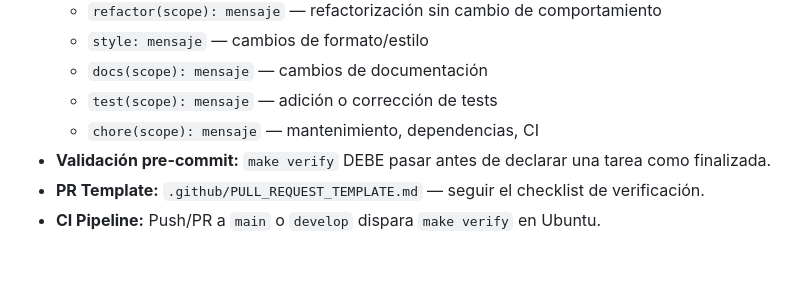
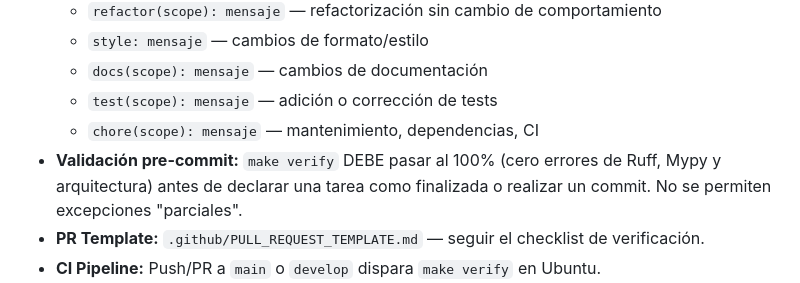
Before and after one commit to JhomC3/AEGEN, a Markdown page: AGENTS.md, the part around the change. Rendered like a GitHub page; blank space fills up the shorter version.

Commit message:
docs: enforce mandatory 100% standards compliance in AGENTS.md

```diff
--- a/AGENTS.md
+++ b/AGENTS.md
@@ -189,7 +189,7 @@ Telegram → Webhook (src/api/routers/webhooks.py)
   - `docs(scope): mensaje` — cambios de documentación
   - `test(scope): mensaje` — adición o corrección de tests
   - `chore(scope): mensaje` — mantenimiento, dependencias, CI
-- **Validación pre-commit:** `make verify` DEBE pasar antes de declarar una tarea como finalizada.
+- **Validación pre-commit:** `make verify` DEBE pasar al 100% (cero errores de Ruff, Mypy y arquitectura) antes de declarar una tarea como finalizada o realizar un commit. No se permiten excepciones "parciales".
 - **PR Template:** `.github/PULL_REQUEST_TEMPLATE.md` — seguir el checklist de verificación.
 - **CI Pipeline:** Push/PR a `main` o `develop` dispara `make verify` en Ubuntu.
 - Agrupar cambios relacionados; no mezclar refactors no relacionados en el mismo PR.
```
